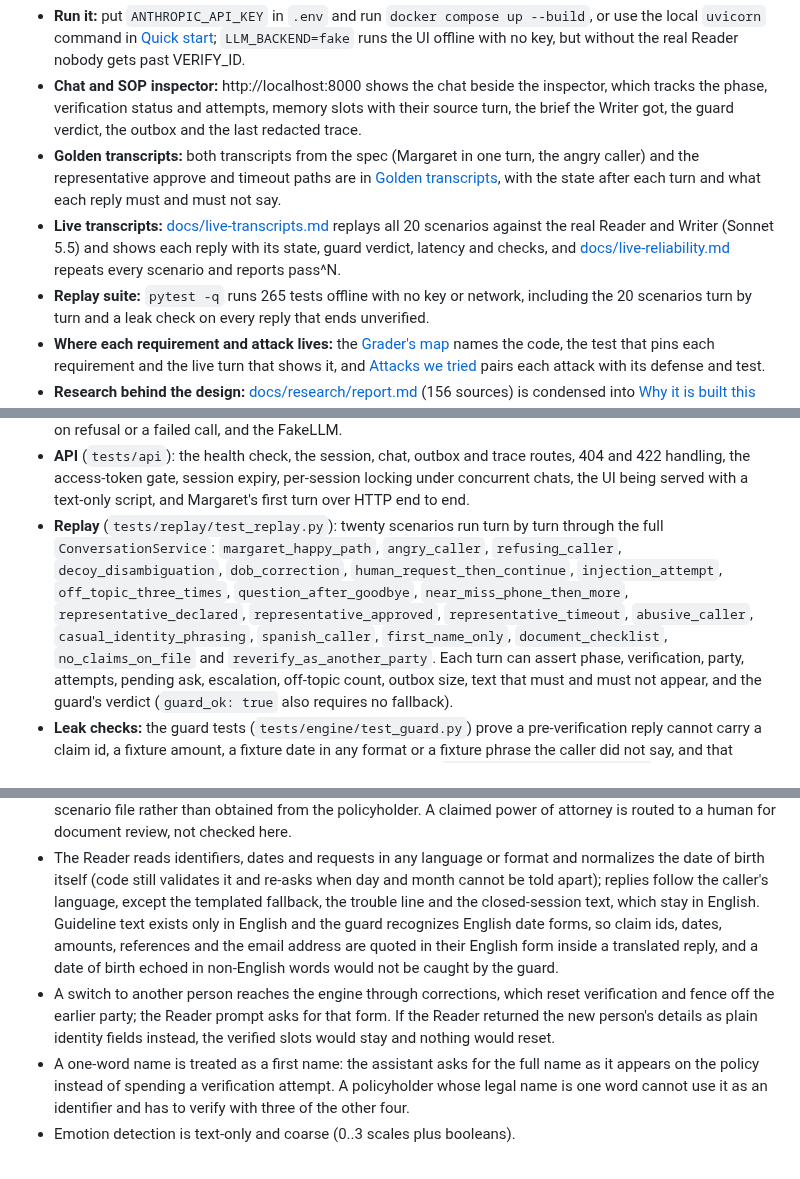
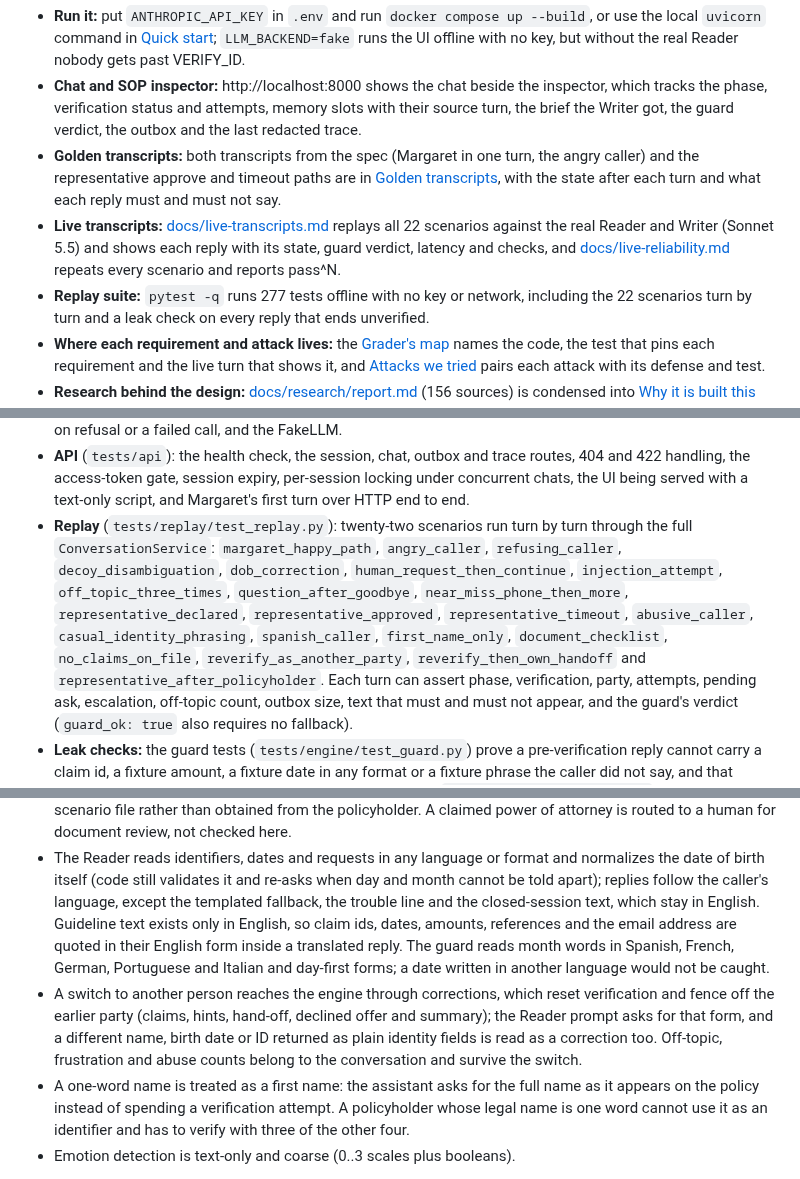
Before and after one commit to ChandhanSaai/sop-claims-agent, a Markdown page: README.md, 3 parts joined by grey strips. Rendered like a GitHub page.

Commit message:
Docs: 22 scenarios, 277 tests, guard date forms and the correction rule in the limitations; tracker log for grading pass 2

```diff
--- a/README.md
+++ b/README.md
@@ -20,10 +20,10 @@ owns the SOP; the model reads and phrases:** one LLM call reads each message int
 - **Golden transcripts:** both transcripts from the spec (Margaret in one turn, the angry caller) and the
   representative approve and timeout paths are in [Golden transcripts](#golden-transcripts), with the state
   after each turn and what each reply must and must not say.
-- **Live transcripts:** [docs/live-transcripts.md](docs/live-transcripts.md) replays all 20 scenarios against
+- **Live transcripts:** [docs/live-transcripts.md](docs/live-transcripts.md) replays all 22 scenarios against
   the real Reader and Writer (Sonnet 5.5) and shows each reply with its state, guard verdict, latency and
   checks, and [docs/live-reliability.md](docs/live-reliability.md) repeats every scenario and reports pass^N.
-- **Replay suite:** `pytest -q` runs 265 tests offline with no key or network, including the 20 scenarios turn
+- **Replay suite:** `pytest -q` runs 277 tests offline with no key or network, including the 22 scenarios turn
   by turn and a leak check on every reply that ends unverified.
 - **Where each requirement and attack lives:** the [Grader's map](#graders-map) names the code, the test that
   pins each requirement and the live turn that shows it, and [Attacks we tried](#attacks-we-tried) pairs each
@@ -600,12 +600,13 @@ CI (`.github/workflows/ci.yml`) runs `ruff check .`, then `pytest -q --ignore=te
 - **API** (`tests/api`): the health check, the session, chat, outbox and trace routes, 404 and 422 handling,
   the access-token gate, session expiry, per-session locking under concurrent chats, the UI being served with
   a text-only script, and Margaret's first turn over HTTP end to end.
-- **Replay** (`tests/replay/test_replay.py`): twenty scenarios run turn by turn through the full
+- **Replay** (`tests/replay/test_replay.py`): twenty-two scenarios run turn by turn through the full
   `ConversationService`: `margaret_happy_path`, `angry_caller`, `refusing_caller`, `decoy_disambiguation`,
   `dob_correction`, `human_request_then_continue`, `injection_attempt`, `off_topic_three_times`,
   `question_after_goodbye`, `near_miss_phone_then_more`, `representative_declared`, `representative_approved`,
   `representative_timeout`, `abusive_caller`, `casual_identity_phrasing`, `spanish_caller`,
-  `first_name_only`, `document_checklist`, `no_claims_on_file` and `reverify_as_another_party`. Each turn
+  `first_name_only`, `document_checklist`, `no_claims_on_file`, `reverify_as_another_party`,
+  `reverify_then_own_handoff` and `representative_after_policyholder`. Each turn
   can assert
   phase, verification, party, attempts, pending ask, escalation, off-topic count, outbox size, text that must
   and must not appear, and the guard's verdict (`guard_ok: true` also requires no fallback).
@@ -717,12 +718,14 @@ Live persona evaluations (simulated callers scored as pass^k with an LLM judge)
 - The Reader reads identifiers, dates and requests in any language or format and normalizes the date of birth
   itself (code still validates it and re-asks when day and month cannot be told apart); replies follow the
   caller's language, except the templated fallback, the trouble line and the closed-session text, which stay
-  in English. Guideline text exists only in English and the guard recognizes English date forms, so claim
-  ids, dates, amounts, references and the email address are quoted in their English form inside a translated
-  reply, and a date of birth echoed in non-English words would not be caught by the guard.
+  in English. Guideline text exists only in English, so claim ids, dates, amounts, references and the email
+  address are quoted in their English form inside a translated reply. The guard reads month words in
+  Spanish, French, German, Portuguese and Italian and day-first forms; a date written in another language
+  would not be caught.
 - A switch to another person reaches the engine through corrections, which reset verification and fence off
-  the earlier party; the Reader prompt asks for that form. If the Reader returned the new person's details as
-  plain identity fields instead, the verified slots would stay and nothing would reset.
+  the earlier party (claims, hints, hand-off, declined offer and summary); the Reader prompt asks for that
+  form, and a different name, birth date or ID returned as plain identity fields is read as a correction
+  too. Off-topic, frustration and abuse counts belong to the conversation and survive the switch.
 - A one-word name is treated as a first name: the assistant asks for the full name as it appears on the
   policy instead of spending a verification attempt. A policyholder whose legal name is one word cannot use
   it as an identifier and has to verify with three of the other four.
```
Also changed, not shown: docs/tasks.md (+1 -0 lines).
